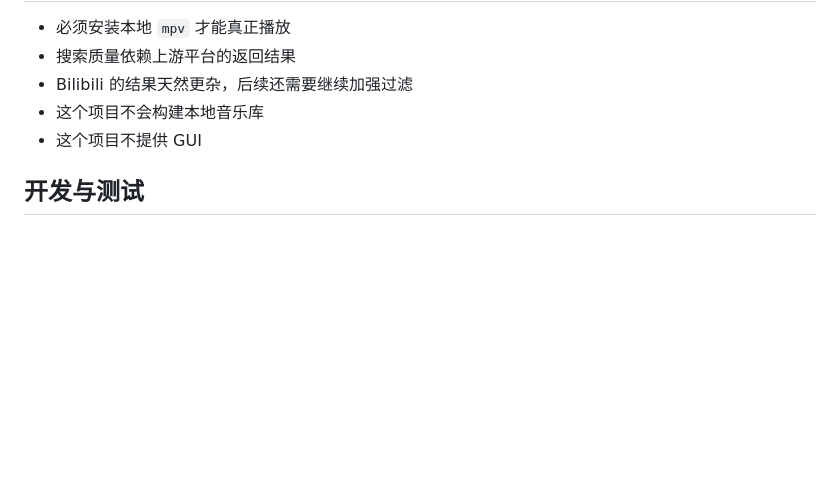
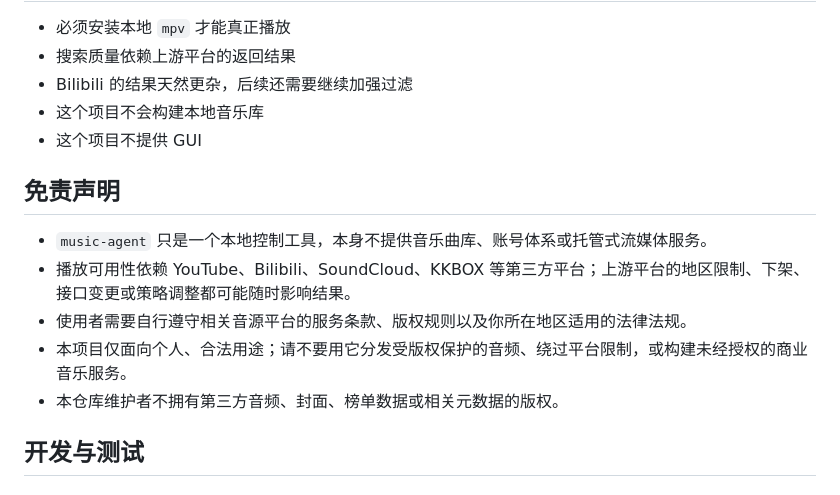
Before and after one commit to LK-520/music-agent, a Markdown page: README.zh-CN.md, the part around the change. GitHub-like rendering; blank space fills up the shorter version.

```diff
--- a/README.zh-CN.md
+++ b/README.zh-CN.md
@@ -220,6 +220,14 @@ music-agent/
 - 这个项目不会构建本地音乐库
 - 这个项目不提供 GUI
 
+## 免责声明
+
+- `music-agent` 只是一个本地控制工具，本身不提供音乐曲库、账号体系或托管式流媒体服务。
+- 播放可用性依赖 YouTube、Bilibili、SoundCloud、KKBOX 等第三方平台；上游平台的地区限制、下架、接口变更或策略调整都可能随时影响结果。
+- 使用者需要自行遵守相关音源平台的服务条款、版权规则以及你所在地区适用的法律法规。
+- 本项目仅面向个人、合法用途；请不要用它分发受版权保护的音频、绕过平台限制，或构建未经授权的商业音乐服务。
+- 本仓库维护者不拥有第三方音频、封面、榜单数据或相关元数据的版权。
+
 ## 开发与测试
 
 ### 运行测试
```
Also changed, not shown: README.md (+8 -0 lines).
